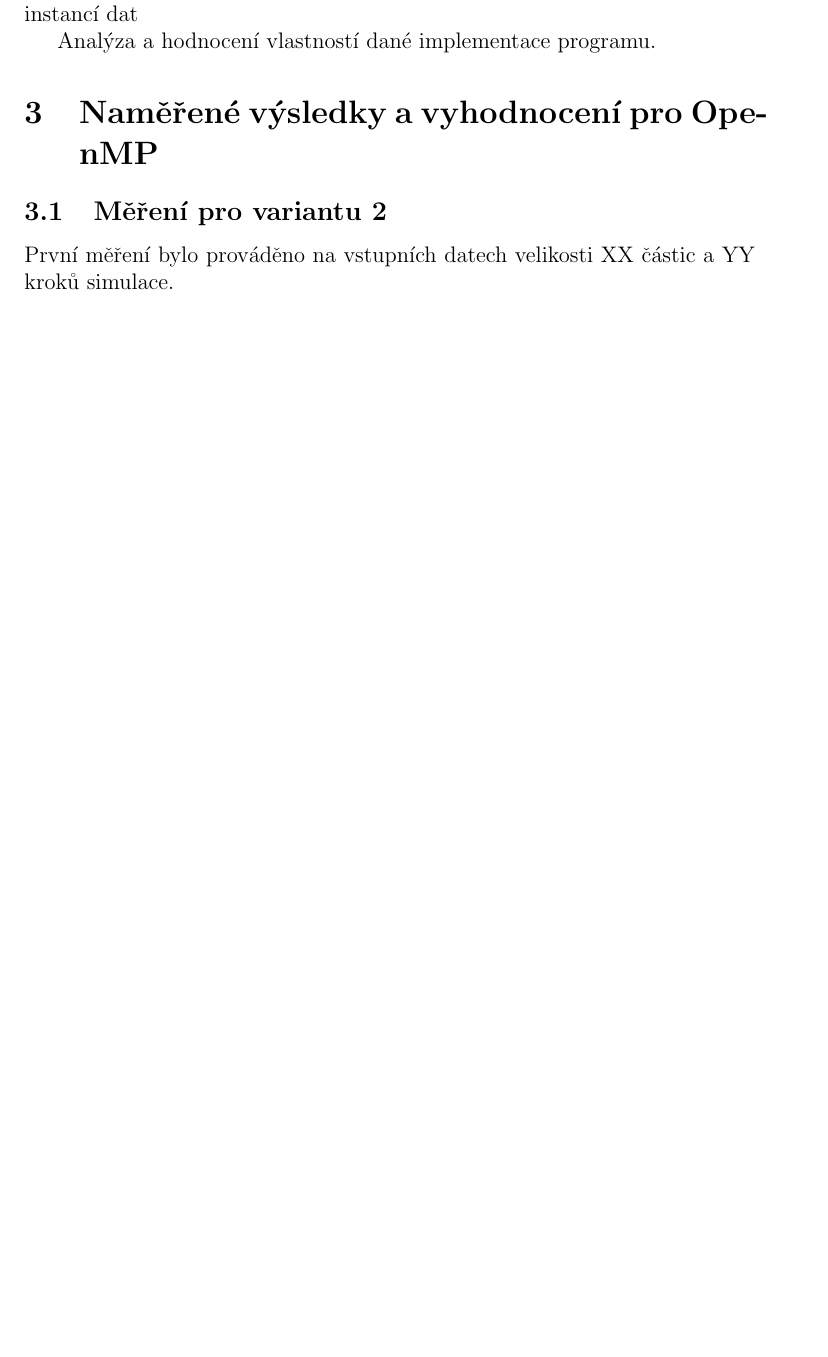
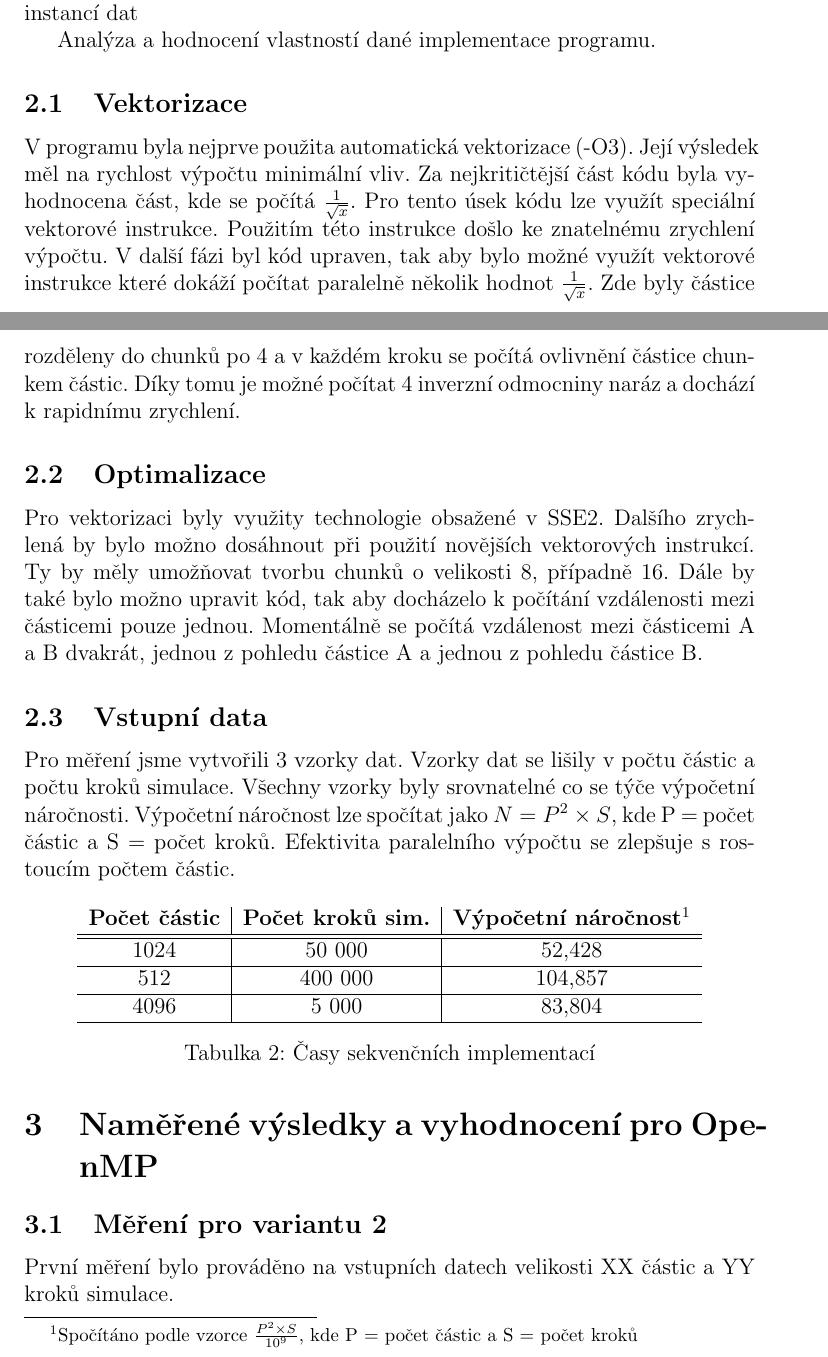
Before and after one commit to brabemi/ctu-fit-mi-pap-mod, a LaTeX document (report/report_utf8.tex): part of page 2 of 5 before the commit and two parts of pages 2 and 3 of 6 after it, the two joined at a grey line, cut so that both start at the same text, the shorter picture padded with empty space. Compiled offline with pdfLaTeX.

Commit message:
Added some parts into report

```diff
--- a/report/report_utf8.tex
+++ b/report/report_utf8.tex
@@ -5,6 +5,8 @@
 \usepackage{caption}
 \usepackage{url}
 \usepackage{graphicx}
+\usepackage{footnote}
+\makesavenoteenv{tabular}
 
 \begin{document}
 
@@ -72,6 +74,30 @@
     Tabulkově a případně graficky zpracované naměřené hodnoty časové složitosti měřených instancí běhu (optimalizované implementace) programu s popisem instancí dat
 
     Analýza a hodnocení vlastností dané implementace programu.
+
+\subsection{Vektorizace}
+
+V programu byla nejprve použita automatická vektorizace (-O3). Její výsledek měl na rychlost výpočtu minimální vliv. Za nejkritičtější část kódu byla vyhodnocena část, kde se počítá ${\frac{1}{\sqrt{x}}}$. Pro tento úsek kódu lze využít speciální vektorové instrukce. Použitím této instrukce došlo ke znatelnému zrychlení výpočtu.
+V další fázi byl kód upraven, tak aby bylo možné využít vektorové instrukce které dokáží počítat paralelně několik hodnot ${\frac{1}{\sqrt{x}}}$. Zde byly částice rozděleny do chunků po 4 a v každém kroku se počítá ovlivnění částice chunkem částic. Díky tomu je možné počítat 4 inverzní odmocniny naráz a dochází k rapidnímu zrychlení.
+
+\subsection{Optimalizace}
+
+Pro vektorizaci byly využity technologie obsažené v SSE2. Dalšího zrychlená by bylo možno dosáhnout při použití novějších vektorových instrukcí. Ty by měly umožňovat tvorbu chunků o velikosti 8, případně 16.
+Dále by také bylo možno upravit kód, tak aby docházelo k počítání vzdálenosti mezi částicemi pouze jednou. Momentálně se počítá vzdálenost mezi částicemi A a B dvakrát, jednou z pohledu částice A a jednou z pohledu částice B.
+
+\subsection{Vstupní data}
+
+Pro měření jsme vytvořili 3 vzorky dat. Vzorky dat se lišily v počtu částic a počtu kroků simulace. Všechny vzorky byly srovnatelné co se týče výpočetní náročnosti. Výpočetní náročnost lze spočítat jako ${N = P^2 \times S}$, kde P = počet částic a S = počet kroků. Efektivita paralelního výpočtu se zlepšuje s rostoucím počtem částic.
+
+\begin{center}
+\begin{tabular}{c | c | c }
+\textbf{Počet částic} & \textbf{Počet kroků sim.}  & \textbf{Výpočetní náročnost}\footnote{Spočítáno podle vzorce ${\frac{P^2 \times S}{10^9}}$, kde P = počet částic a S = počet kroků} \\ \hline \hline
+1024 & 50 000 & 52,428 \\ \hline
+512 & 400 000 & 104,857 \\ \hline
+4096 & 5 000 & 83,804 \\ \hline
+\end{tabular}
+\captionof{table}{Časy sekvenčních implementací}
+\end{center}
 
 \section{Naměřené výsledky a vyhodnocení pro OpenMP}
 
```
Also changed, not shown: report/report_utf8.tex (6 more changed lines).
